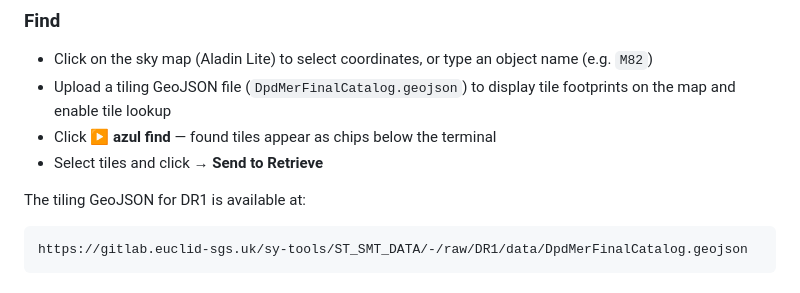
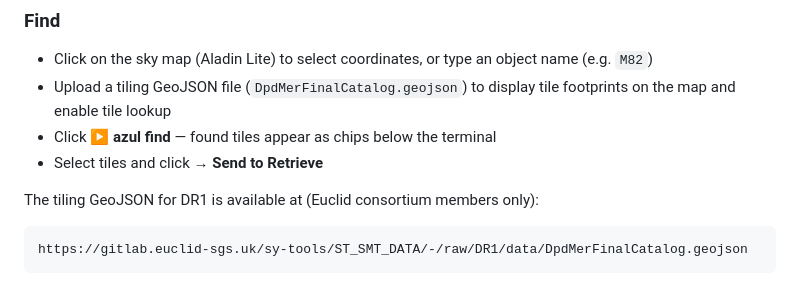
Before and after one commit to Rolgim/Azumy, a Markdown page: README.md, the part around the change. Drawn GitHub-style.

Commit message:
Update DR1 GeoJSON file access information
Clarified access restriction for DR1 GeoJSON file.

````diff
--- a/README.md
+++ b/README.md
@@ -49,7 +49,7 @@ Then open **http://localhost:8000** in your browser.
 - Click **▶ azul find** — found tiles appear as chips below the terminal
 - Select tiles and click **→ Send to Retrieve**
 
-The tiling GeoJSON for DR1 is available at:
+The tiling GeoJSON for DR1 is available at (Euclid consortium members only):
 ```
 https://gitlab.euclid-sgs.uk/sy-tools/ST_SMT_DATA/-/raw/DR1/data/DpdMerFinalCatalog.geojson
 ```
````
